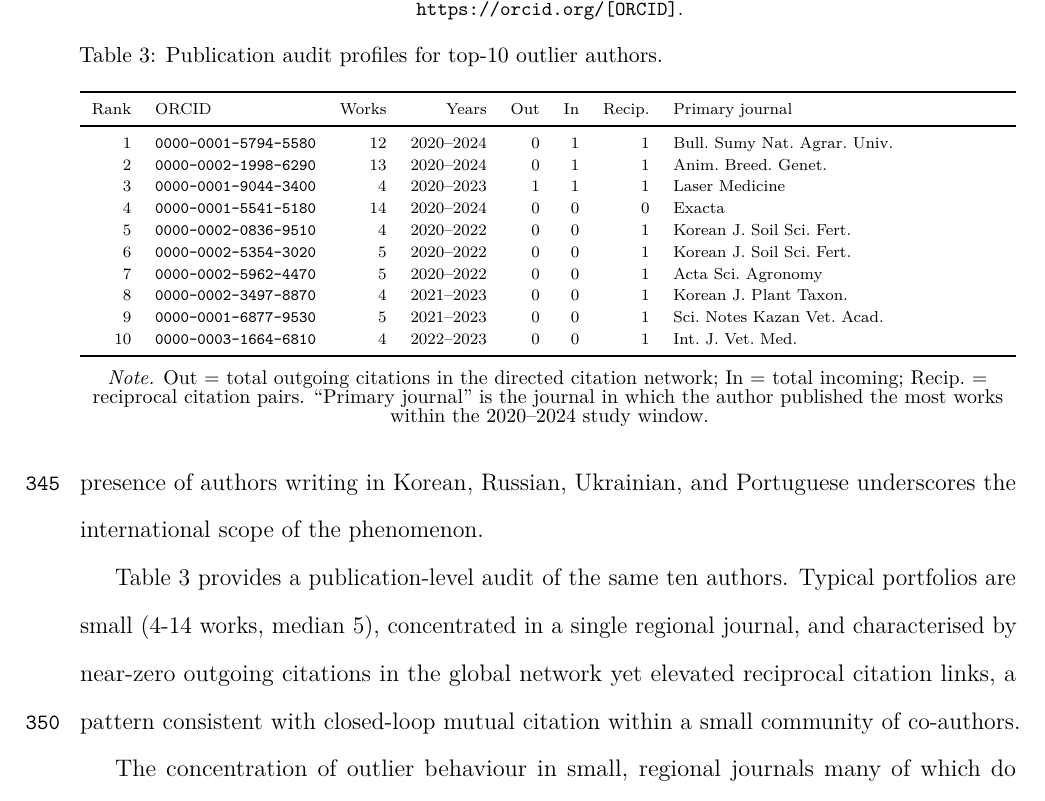
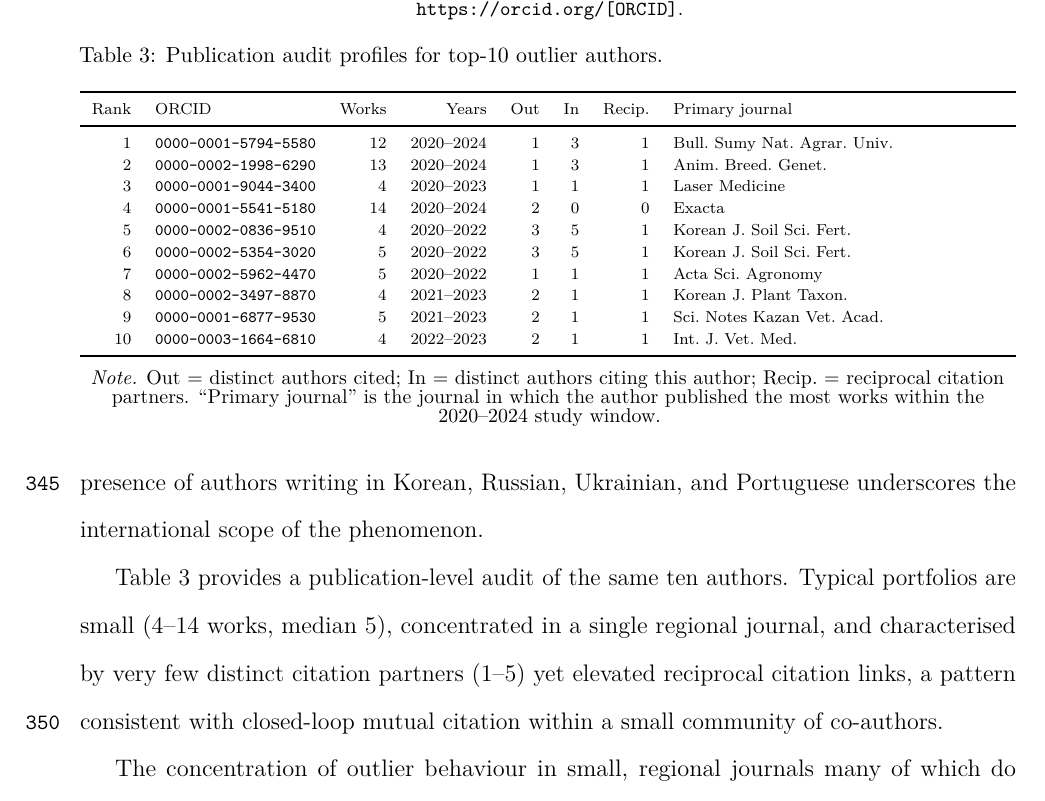
Before and after one commit to gregalexan/citation-cliques-latex, a LaTeX paper (main.tex): part of page 20 of 34, cut so that both start at the same text. Compiled offline with pdfLaTeX.

Commit message:
Fix Out/In/Recip in audit table: use distinct partner counts
The previous values used int(sum(fractional_weight)) which truncated
tiny edge weights to 0, while Recip counted distinct partners (unweighted),
creating the paradox of Recip=1 with Out=In=0.

All three columns now count distinct partners:
- Out = distinct authors cited
- In = distinct authors citing this author
- Recip = reciprocal citation partners

Also update prose to match ('very few distinct citation partners'
instead of 'near-zero outgoing citations').

```diff
--- a/main.tex
+++ b/main.tex
@@ -537,11 +537,11 @@ Portuguese underscores the international scope of the phenomenon.
 
 Table~\ref{tab:author-audit} provides a publication-level audit of
 the same ten authors.
-Typical portfolios are small (4-14 works, median~5), concentrated
-in a single regional journal, and characterised by near-zero
-outgoing citations in the global network yet elevated reciprocal
-citation links, a pattern consistent with closed-loop mutual
-citation within a small community of co-authors.
+Typical portfolios are small (4--14 works, median~5), concentrated
+in a single regional journal, and characterised by very few distinct
+citation partners (1--5) yet elevated reciprocal citation links,
+a pattern consistent with closed-loop mutual citation within a
+small community of co-authors.
 
 \begin{table*}[t]
   \centering
@@ -584,23 +584,24 @@ citation within a small community of co-authors.
     \toprule
     Rank & ORCID                        & Works & Years      & Out & In & Recip. & Primary journal                  \\
     \midrule
-    1    & \texttt{0000-0001-5794-5580} & 12    & 2020--2024 & 0   & 1  & 1      & Bull.\ Sumy Nat.\ Agrar.\ Univ.\ \\
-    2    & \texttt{0000-0002-1998-6290} & 13    & 2020--2024 & 0   & 1  & 1      & Anim.\ Breed.\ Genet.\           \\
+    1    & \texttt{0000-0001-5794-5580} & 12    & 2020--2024 & 1   & 3  & 1      & Bull.\ Sumy Nat.\ Agrar.\ Univ.\ \\
+    2    & \texttt{0000-0002-1998-6290} & 13    & 2020--2024 & 1   & 3  & 1      & Anim.\ Breed.\ Genet.\           \\
     3    & \texttt{0000-0001-9044-3400} & 4     & 2020--2023 & 1   & 1  & 1      & Laser Medicine                   \\
-    4    & \texttt{0000-0001-5541-5180} & 14    & 2020--2024 & 0   & 0  & 0      & Exacta                           \\
-    5    & \texttt{0000-0002-0836-9510} & 4     & 2020--2022 & 0   & 0  & 1      & Korean J.\ Soil Sci.\ Fert.\     \\
-    6    & \texttt{0000-0002-5354-3020} & 5     & 2020--2022 & 0   & 0  & 1      & Korean J.\ Soil Sci.\ Fert.\     \\
-    7    & \texttt{0000-0002-5962-4470} & 5     & 2020--2022 & 0   & 0  & 1      & Acta Sci.\ Agronomy              \\
-    8    & \texttt{0000-0002-3497-8870} & 4     & 2021--2023 & 0   & 0  & 1      & Korean J.\ Plant Taxon.\         \\
-    9    & \texttt{0000-0001-6877-9530} & 5     & 2021--2023 & 0   & 0  & 1      & Sci.\ Notes Kazan Vet.\ Acad.\   \\
-    10   & \texttt{0000-0003-1664-6810} & 4     & 2022--2023 & 0   & 0  & 1      & Int.\ J.\ Vet.\ Med.\            \\
+    4    & \texttt{0000-0001-5541-5180} & 14    & 2020--2024 & 2   & 0  & 0      & Exacta                           \\
+    5    & \texttt{0000-0002-0836-9510} & 4     & 2020--2022 & 3   & 5  & 1      & Korean J.\ Soil Sci.\ Fert.\     \\
+    6    & \texttt{0000-0002-5354-3020} & 5     & 2020--2022 & 3   & 5  & 1      & Korean J.\ Soil Sci.\ Fert.\     \\
+    7    & \texttt{0000-0002-5962-4470} & 5     & 2020--2022 & 1   & 1  & 1      & Acta Sci.\ Agronomy              \\
+    8    & \texttt{0000-0002-3497-8870} & 4     & 2021--2023 & 2   & 1  & 1      & Korean J.\ Plant Taxon.\         \\
+    9    & \texttt{0000-0001-6877-9530} & 5     & 2021--2023 & 2   & 1  & 1      & Sci.\ Notes Kazan Vet.\ Acad.\   \\
+    10   & \texttt{0000-0003-1664-6810} & 4     & 2022--2023 & 2   & 1  & 1      & Int.\ J.\ Vet.\ Med.\            \\
     \bottomrule
   \end{tabularx}
 
   \medskip
   {\footnotesize\textit{Note.}
-    Out = total outgoing citations in the directed citation network;
-    In = total incoming; Recip.\ = reciprocal citation pairs.
+    Out = distinct authors cited;
+    In = distinct authors citing this author;
+    Recip.\ = reciprocal citation partners.
     ``Primary journal'' is the journal in which the author published
     the most works within the 2020--2024 study window.}
 \end{table*}
```
